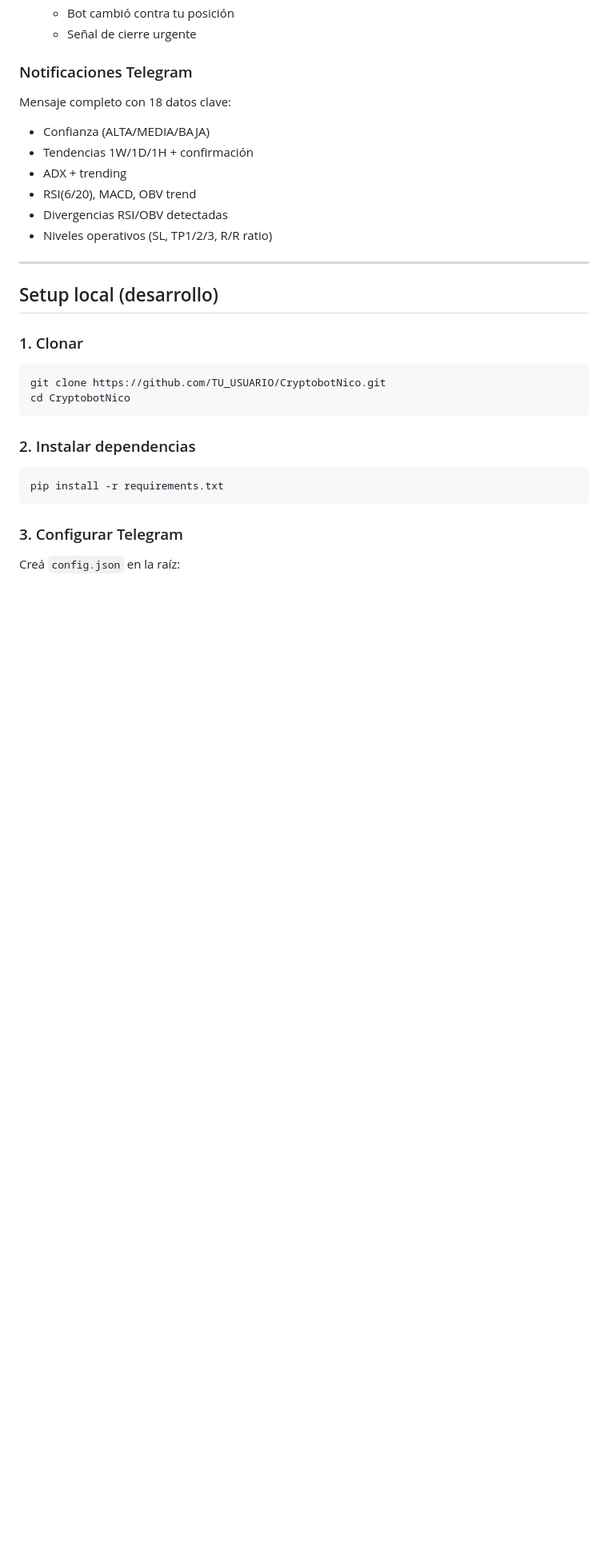
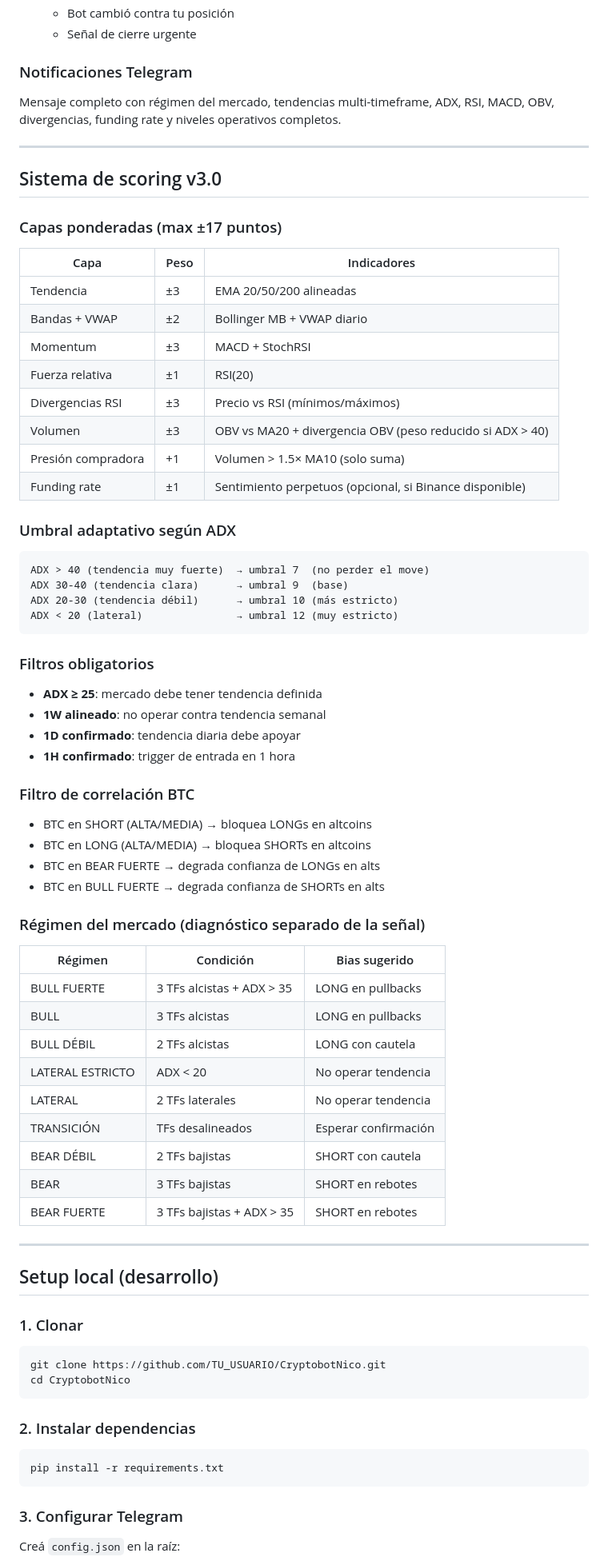
Before and after one commit to nicorubio88/Crypto-signal-bot, a Markdown page: README.md, the part around one of its changes. Shown at 80% size. GitHub-like rendering; blank space fills up the shorter version.

````diff
--- a/README.md
+++ b/README.md
@@ -41,13 +49,58 @@ Motor de análisis técnico multi-timeframe con gestión integrada de operacione
   - Señal de cierre urgente
 
 ### Notificaciones Telegram
-Mensaje completo con 18 datos clave:
-- Confianza (ALTA/MEDIA/BAJA)
-- Tendencias 1W/1D/1H + confirmación
-- ADX + trending
-- RSI(6/20), MACD, OBV trend
-- Divergencias RSI/OBV detectadas
-- Niveles operativos (SL, TP1/2/3, R/R ratio)
+Mensaje completo con régimen del mercado, tendencias multi-timeframe, ADX, RSI, MACD, OBV, divergencias, funding rate y niveles operativos completos.
+
+---
+
+## Sistema de scoring v3.0
+
+### Capas ponderadas (max ±17 puntos)
+| Capa | Peso | Indicadores |
+|------|------|-------------|
+| Tendencia | ±3 | EMA 20/50/200 alineadas |
+| Bandas + VWAP | ±2 | Bollinger MB + VWAP diario |
+| Momentum | ±3 | MACD + StochRSI |
+| Fuerza relativa | ±1 | RSI(20) |
+| Divergencias RSI | ±3 | Precio vs RSI (mínimos/máximos) |
+| Volumen | ±3 | OBV vs MA20 + divergencia OBV (peso reducido si ADX > 40) |
+| Presión compradora | +1 | Volumen > 1.5× MA10 (solo suma) |
+| Funding rate | ±1 | Sentimiento perpetuos (opcional, si Binance disponible) |
+
+### Umbral adaptativo según ADX
+
+```
+ADX > 40 (tendencia muy fuerte)  → umbral 7  (no perder el move)
+ADX 30-40 (tendencia clara)      → umbral 9  (base)
+ADX 20-30 (tendencia débil)      → umbral 10 (más estricto)
+ADX < 20 (lateral)               → umbral 12 (muy estricto)
+```
+
+### Filtros obligatorios
+- **ADX ≥ 25**: mercado debe tener tendencia definida
+- **1W alineado**: no operar contra tendencia semanal
+- **1D confirmado**: tendencia diaria debe apoyar
+- **1H confirmado**: trigger de entrada en 1 hora
+
+### Filtro de correlación BTC
+- BTC en SHORT (ALTA/MEDIA) → bloquea LONGs en altcoins
+- BTC en LONG (ALTA/MEDIA) → bloquea SHORTs en altcoins
+- BTC en BEAR FUERTE → degrada confianza de LONGs en alts
+- BTC en BULL FUERTE → degrada confianza de SHORTs en alts
+
+### Régimen del mercado (diagnóstico separado de la señal)
+
+| Régimen | Condición | Bias sugerido |
+|---------|-----------|---------------|
+| BULL FUERTE | 3 TFs alcistas + ADX > 35 | LONG en pullbacks |
+| BULL | 3 TFs alcistas | LONG en pullbacks |
+| BULL DÉBIL | 2 TFs alcistas | LONG con cautela |
+| LATERAL ESTRICTO | ADX < 20 | No operar tendencia |
+| LATERAL | 2 TFs laterales | No operar tendencia |
+| TRANSICIÓN | TFs desalineados | Esperar confirmación |
+| BEAR DÉBIL | 2 TFs bajistas | SHORT con cautela |
+| BEAR | 3 TFs bajistas | SHORT en rebotes |
+| BEAR FUERTE | 3 TFs bajistas + ADX > 35 | SHORT en rebotes |
 
 ---
 
````
Also changed, not shown: other parts of README.md (+45 -136 lines).
